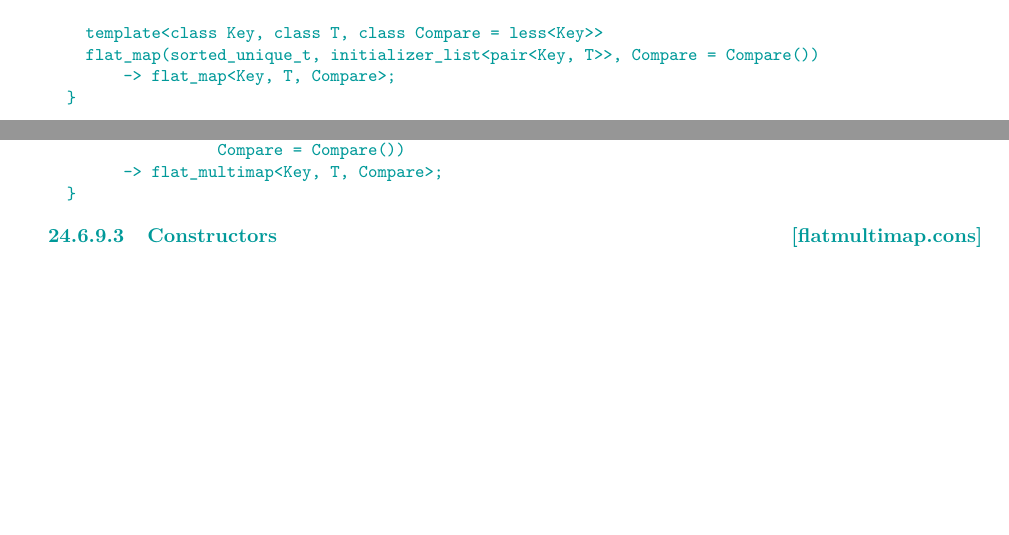
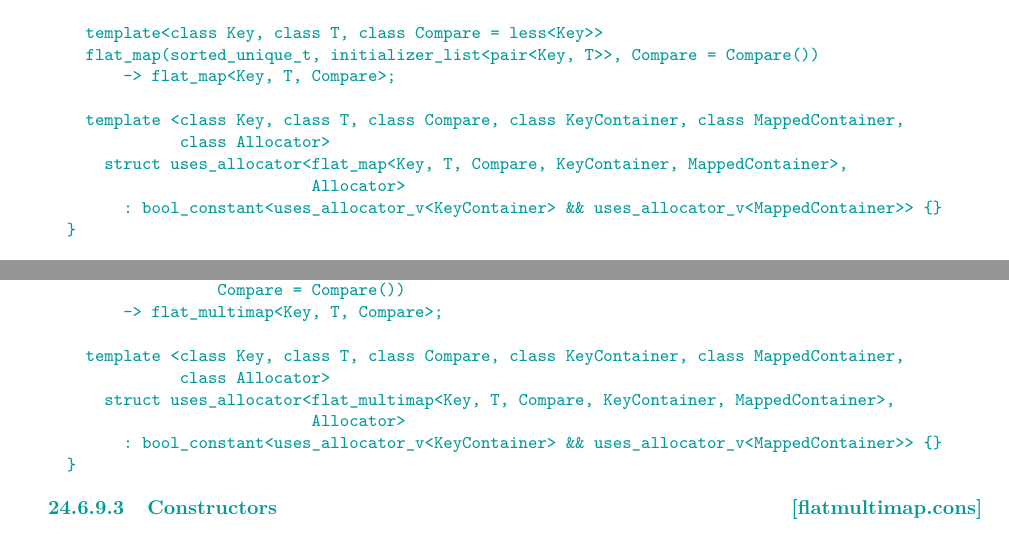
Before and after one commit to tzlaine/flat_map, a LaTeX book (paper/paper.tex, which reads paper/containers-lib.tex): two parts of pages 15 and 27 of 30, joined at a grey line, cut so that both start at the same text, the shorter picture padded with empty space. Compiled offline with pdfLaTeX.

Commit message:
Add missing uses_allocator specialization definitions.

```diff
--- a/paper/containers-lib.tex
+++ b/paper/containers-lib.tex
@@ -660,6 +660,12 @@ namespace std {
   template<class Key, class T, class Compare = less<Key>>
   flat_map(sorted_unique_t, initializer_list<pair<Key, T>>, Compare = Compare())
       -> flat_map<Key, T, Compare>;
+
+  template <class Key, class T, class Compare, class KeyContainer, class MappedContainer,
+            class Allocator>
+    struct uses_allocator<flat_map<Key, T, Compare, KeyContainer, MappedContainer>,
+                          Allocator>
+      : bool_constant<uses_allocator_v<KeyContainer> && uses_allocator_v<MappedContainer>> {}
 }
 \end{codeblock}
 
@@ -1600,6 +1606,12 @@ namespace std {
   flat_multimap(sorted_equivalent_t, initializer_list<pair<Key, T>>,
                 Compare = Compare())
       -> flat_multimap<Key, T, Compare>;
+
+  template <class Key, class T, class Compare, class KeyContainer, class MappedContainer,
+            class Allocator>
+    struct uses_allocator<flat_multimap<Key, T, Compare, KeyContainer, MappedContainer>,
+                          Allocator>
+      : bool_constant<uses_allocator_v<KeyContainer> && uses_allocator_v<MappedContainer>> {}
 }
 \end{codeblock}
 
```
